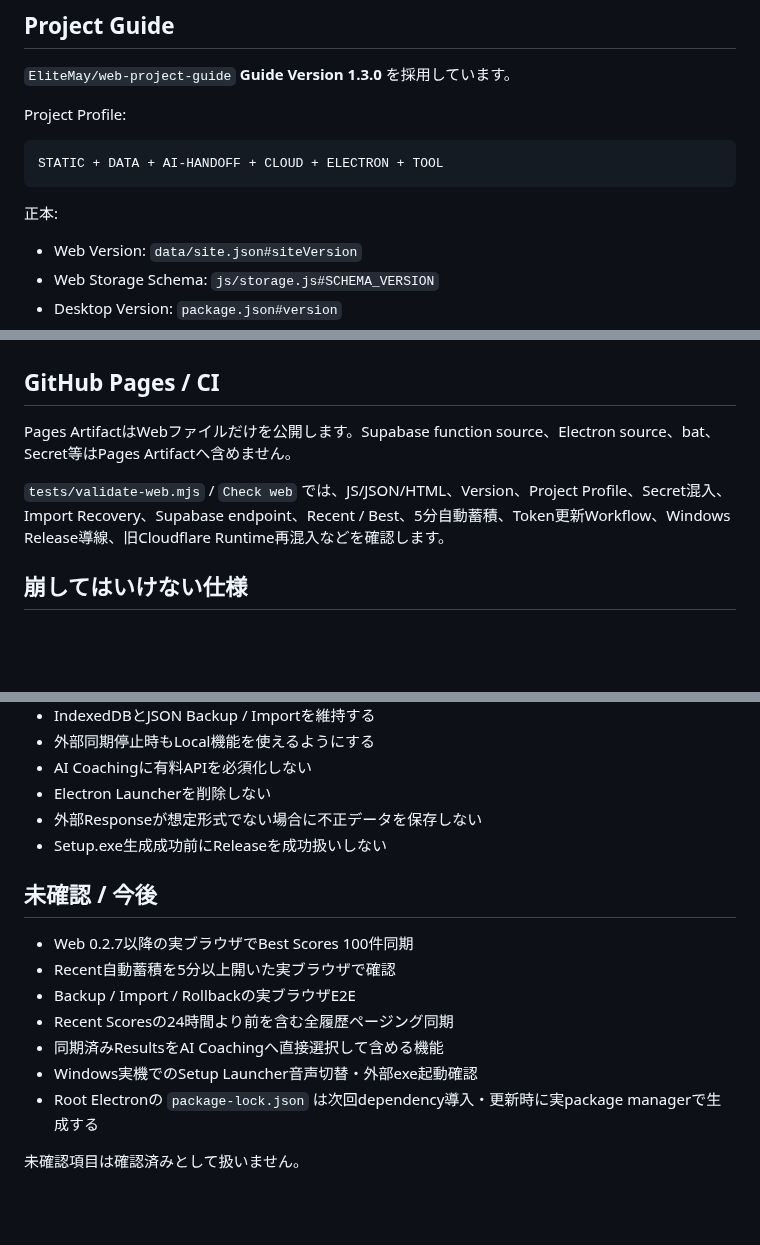
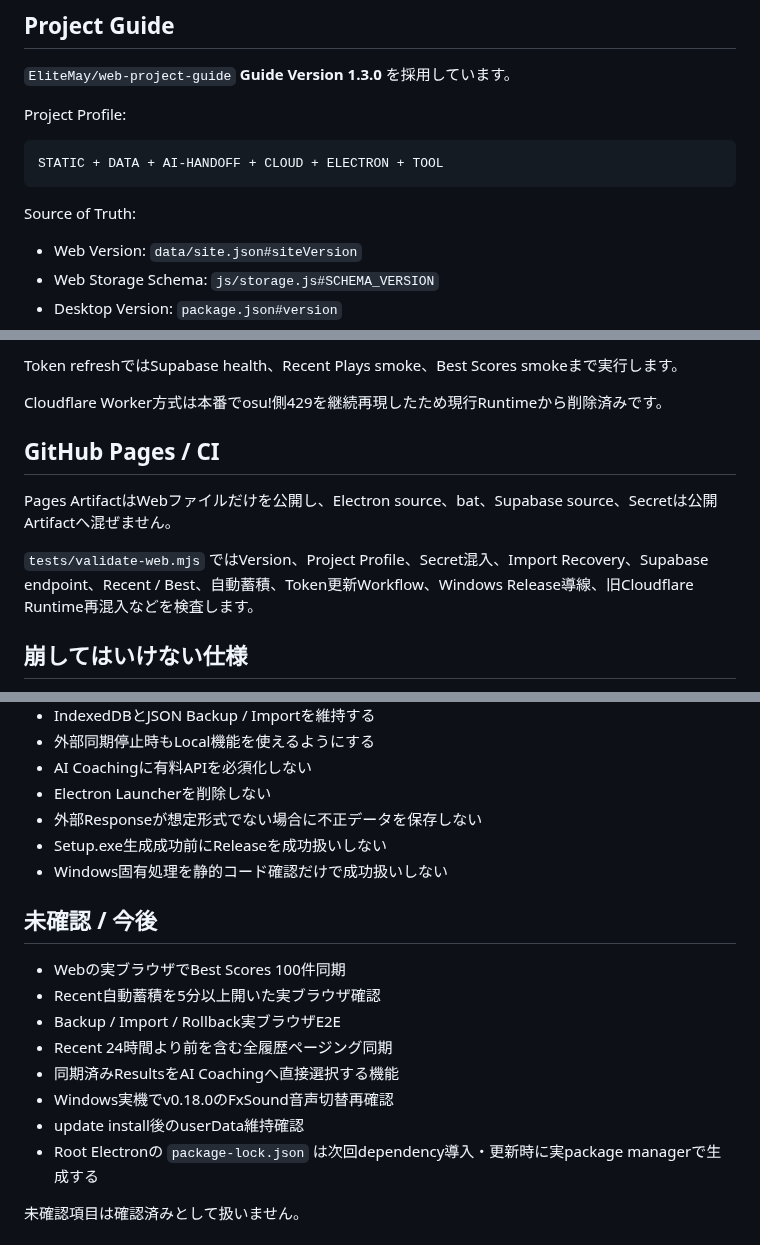
Before and after one commit to EliteMay/osu-hub, a Markdown page: README.md, 3 parts joined by grey strips. Rendered like a GitHub page; blank space fills up the shorter version.

````diff
--- a/README.md
+++ b/README.md
@@ -18,7 +18,7 @@ Project Profile:
 STATIC + DATA + AI-HANDOFF + CLOUD + ELECTRON + TOOL
 ```
 
-正本:
+Source of Truth:
 
 - Web Version: `data/site.json#siteVersion`
 - Web Storage Schema: `js/storage.js#SCHEMA_VERSION`
@@ -188,9 +203,12 @@ Installer: osu_setup_0.17.0_setup.exe
+Token refreshではSupabase health、Recent Plays smoke、Best Scores smokeまで実行します。
+
+Cloudflare Worker方式は本番でosu!側429を継続再現したため現行Runtimeから削除済みです。
 
 ## GitHub Pages / CI
 
-Pages ArtifactはWebファイルだけを公開します。Supabase function source、Electron source、bat、Secret等はPages Artifactへ含めません。
+Pages ArtifactはWebファイルだけを公開し、Electron source、bat、Supabase source、Secretは公開Artifactへ混ぜません。
 
-`tests/validate-web.mjs` / `Check web` では、JS/JSON/HTML、Version、Project Profile、Secret混入、Import Recovery、Supabase endpoint、Recent / Best、5分自動蓄積、Token更新Workflow、Windows Release導線、旧Cloudflare Runtime再混入などを確認します。
+`tests/validate-web.mjs` ではVersion、Project Profile、Secret混入、Import Recovery、Supabase endpoint、Recent / Best、自動蓄積、Token更新Workflow、Windows Release導線、旧Cloudflare Runtime再混入などを検査します。
 
 ## 崩してはいけない仕様
 
@@ -205,15 +223,17 @@ Pages ArtifactはWebファイルだけを公開します。Supabase function sou
 - Electron Launcherを削除しない
 - 外部Responseが想定形式でない場合に不正データを保存しない
 - Setup.exe生成成功前にReleaseを成功扱いしない
+- Windows固有処理を静的コード確認だけで成功扱いしない
 
 ## 未確認 / 今後
 
-- Web 0.2.7以降の実ブラウザでBest Scores 100件同期
-- Recent自動蓄積を5分以上開いた実ブラウザで確認
-- Backup / Import / Rollbackの実ブラウザE2E
-- Recent Scoresの24時間より前を含む全履歴ページング同期
-- 同期済みResultsをAI Coachingへ直接選択して含める機能
-- Windows実機でのSetup Launcher音声切替・外部exe起動確認
+- Webの実ブラウザでBest Scores 100件同期
+- Recent自動蓄積を5分以上開いた実ブラウザ確認
+- Backup / Import / Rollback実ブラウザE2E
+- Recent 24時間より前を含む全履歴ページング同期
+- 同期済みResultsをAI Coachingへ直接選択する機能
+- Windows実機でv0.18.0のFxSound音声切替再確認
+- update install後のuserData維持確認
 - Root Electronの `package-lock.json` は次回dependency導入・更新時に実package managerで生成する
 
 未確認項目は確認済みとして扱いません。
````
Also changed, not shown: other parts of README.md (+76 -61 lines).
